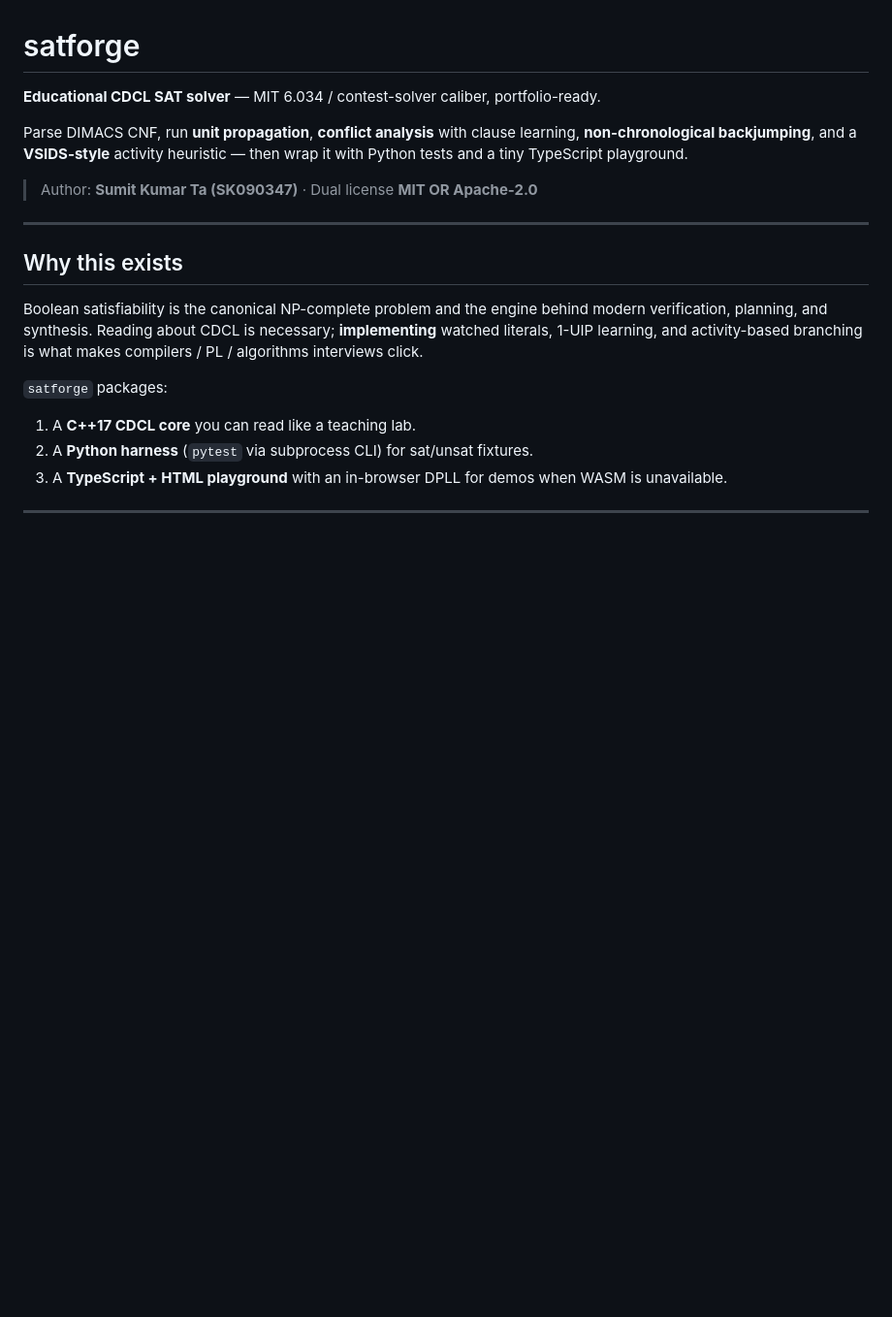
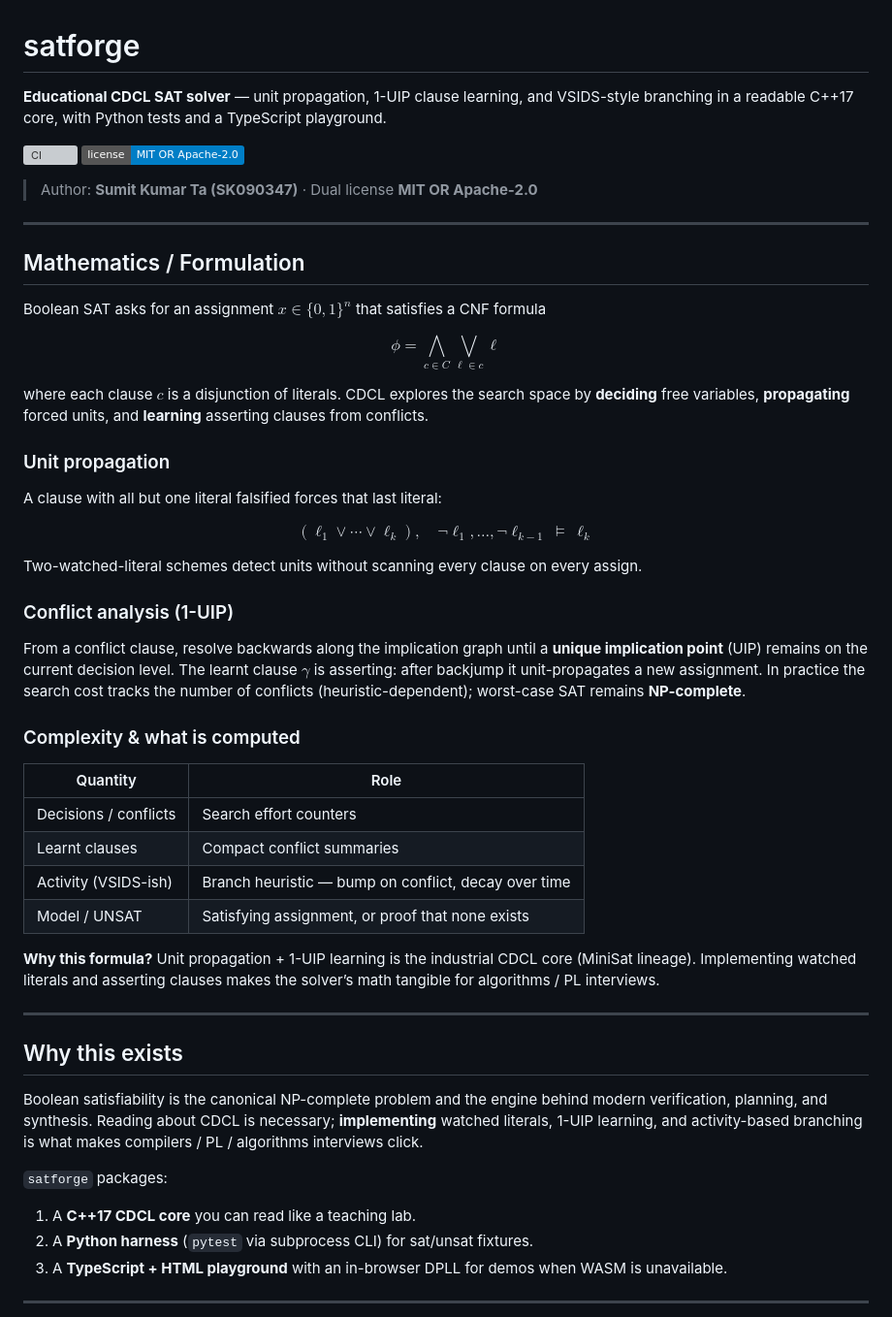
Before and after one commit to SK090347/satforge, a Markdown page: README.md, the part around the change. Shown at 97% size. Rendered like a GitHub page; badges without logos; blank space fills up the shorter version; grey boxes are pictures that could not be loaded.

Commit message:
docs: add Mathematics/Formulation section with GitHub-flavored math
Recruiters see governing equations, complexity tables, and conserved
quantities near the top of each README (`$...$` / `$$...$$`).
Optional docs/MATH.md where the full formulation would crowd the README.

```diff
--- a/README.md
+++ b/README.md
@@ -1,21 +1,54 @@
 # satforge
 
-**Educational CDCL SAT solver** — MIT 6.034 / contest-solver caliber, portfolio-ready.
+**Educational CDCL SAT solver** — unit propagation, 1-UIP clause learning, and VSIDS-style branching in a readable C++17 core, with Python tests and a TypeScript playground.
 
-Parse DIMACS CNF, run **unit propagation**, **conflict analysis** with clause learning,
-**non-chronological backjumping**, and a **VSIDS-style** activity heuristic — then wrap it
-with Python tests and a tiny TypeScript playground.
+[![CI](https://github.com/SK090347/satforge/actions/workflows/ci.yml/badge.svg)](https://github.com/SK090347/satforge/actions/workflows/ci.yml)
+[![License: MIT OR Apache-2.0](https://img.shields.io/badge/license-MIT%20OR%20Apache--2.0-blue.svg)](LICENSE)
 
 > Author: **Sumit Kumar Ta (SK090347)** · Dual license **MIT OR Apache-2.0**
 
 ---
 
+## Mathematics / Formulation
+
+Boolean SAT asks for an assignment $x \in \{0,1\}^n$ that satisfies a CNF formula
+
+$$
+\phi = \bigwedge_{c \in C} \bigvee_{\ell \in c} \ell
+$$
+
+where each clause $c$ is a disjunction of literals. CDCL explores the search space by **deciding** free variables, **propagating** forced units, and **learning** asserting clauses from conflicts.
+
+### Unit propagation
+
+A clause with all but one literal falsified forces that last literal:
+
+$$
+(\ell_1 \lor \cdots \lor \ell_k),\quad \neg\ell_1,\ldots,\neg\ell_{k-1}\ \models\ \ell_k
+$$
+
+Two-watched-literal schemes detect units without scanning every clause on every assign.
+
+### Conflict analysis (1-UIP)
+
+From a conflict clause, resolve backwards along the implication graph until a **unique implication point** (UIP) remains on the current decision level. The learnt clause $\gamma$ is asserting: after backjump it unit-propagates a new assignment. In practice the search cost tracks the number of conflicts (heuristic-dependent); worst-case SAT remains **NP-complete**.
+
+### Complexity & what is computed
+
+| Quantity | Role |
+|----------|------|
+| Decisions / conflicts | Search effort counters |
+| Learnt clauses | Compact conflict summaries |
+| Activity (VSIDS-ish) | Branch heuristic — bump on conflict, decay over time |
+| Model / UNSAT | Satisfying assignment, or proof that none exists |
+
+**Why this formula?** Unit propagation + 1-UIP learning is the industrial CDCL core (MiniSat lineage). Implementing watched literals and asserting clauses makes the solver’s math tangible for algorithms / PL interviews.
+
+---
+
 ## Why this exists
 
-Boolean satisfiability is the canonical NP-complete problem and the engine behind modern
-verification, planning, and synthesis. Reading about CDCL is necessary;
-**implementing** watched literals, 1-UIP learning, and activity-based branching is what
-makes compilers / PL / algorithms interviews click.
+Boolean satisfiability is the canonical NP-complete problem and the engine behind modern verification, planning, and synthesis. Reading about CDCL is necessary; **implementing** watched literals, 1-UIP learning, and activity-based branching is what makes compilers / PL / algorithms interviews click.
 
 `satforge` packages:
 
```
